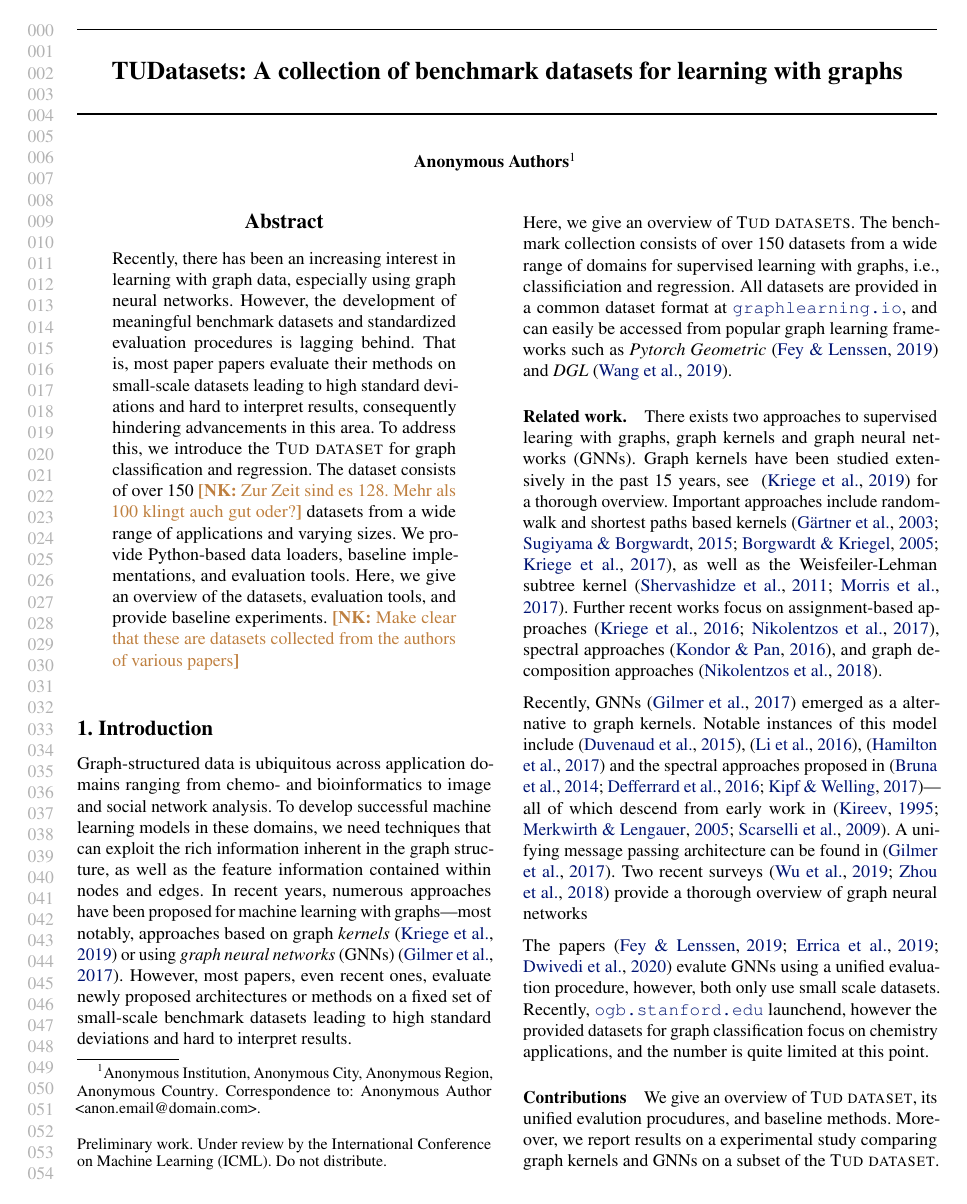
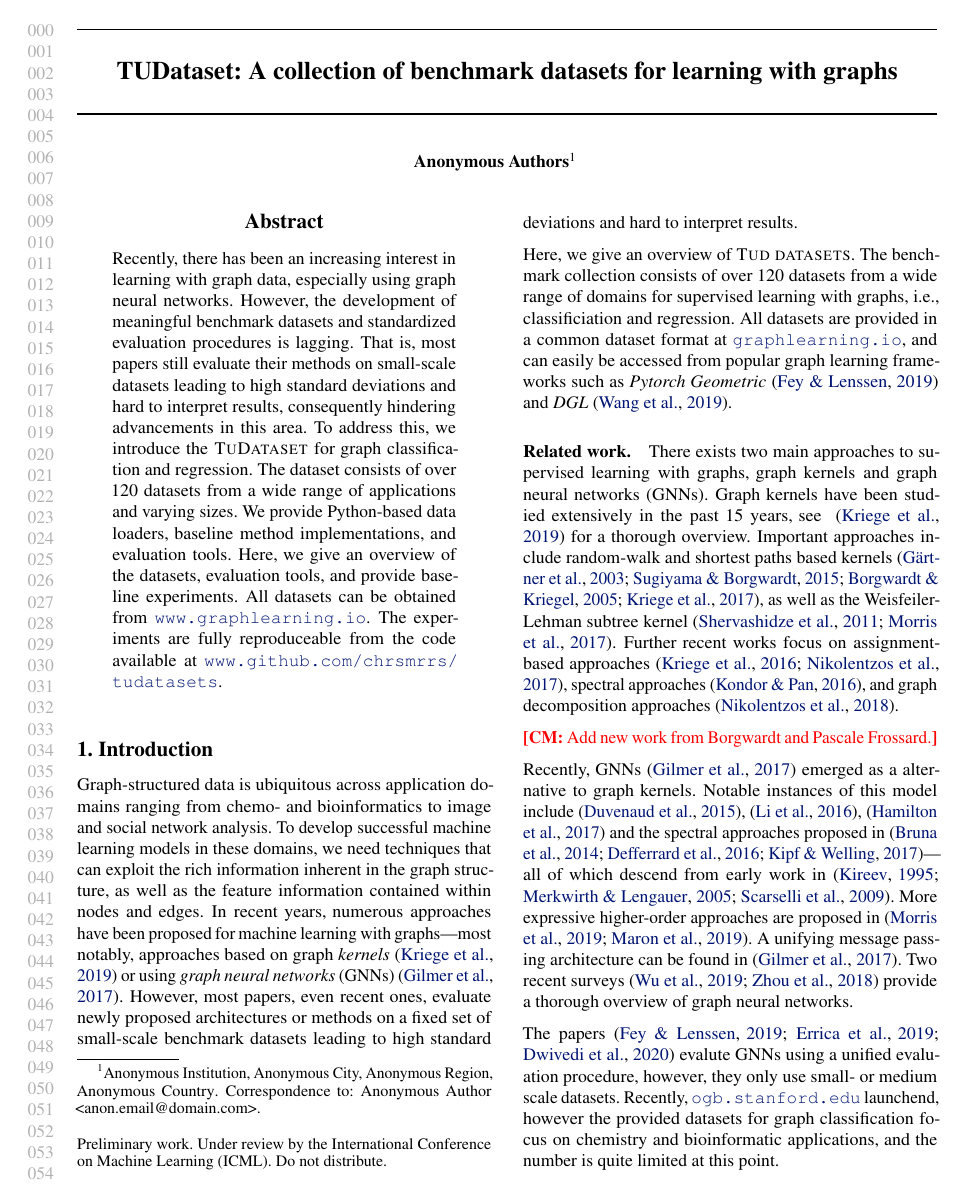
Before and after one commit to chrsmrrs/tudataset, a LaTeX paper (main.tex): page 1 of 7. Compiled offline with pdfLaTeX.

Commit message:
GNN evaluation.

```diff
--- a/main.tex
+++ b/main.tex
@@ -155,6 +151,7 @@
 \renewcommand{\vec}[1]{\mathbf{#1}}
 
 \newcommand{\nk}[1]{{{\textcolor{brown}{\textbf{[NK:} {#1}\textbf{]}}}}}
+\newcommand{\cm}[1]{{{\textcolor{red}{\textbf{[CM:} {#1}\textbf{]}}}}}
 
 \usepackage{ifthen}
 \newcommand{\CPP}[1][]{$\text{C\hspace{-.25ex}}^{_{_{_{++}}}}
@@ -171,7 +168,7 @@
 \begin{document}
 
 \twocolumn[
-\icmltitle{TUDatasets: A collection of benchmark datasets for learning with graphs}
+\icmltitle{TUDataset: A collection of benchmark datasets for learning with graphs}
 \icmlsetsymbol{equal}{*}
 
 \begin{icmlauthorlist}
@@ -198,29 +195,26 @@
 %\printAffiliationsAndNotice{\icmlEqualContribution} % otherwise use the standard text.
 
 \begin{abstract}
-Recently, there has been an increasing interest in learning with graph data, especially using graph neural networks.  However, the development of meaningful benchmark datasets and standardized evaluation procedures is lagging behind. That is, most paper papers evaluate their methods on small-scale datasets leading to high standard deviations and hard to interpret results, consequently hindering advancements in this area. To address this, we introduce the \textsc{Tud dataset} for graph classification and regression. The dataset consists of over 150 \nk{Zur Zeit sind es 128. Mehr als 100 klingt auch gut oder?} datasets from a wide range of applications and varying sizes. We provide Python-based data loaders, baseline implementations, and evaluation tools. Here, we give an overview of the datasets, evaluation tools, and provide baseline experiments.
-\nk{Make clear that these are datasets collected from the authors of various papers}
+Recently, there has been an increasing interest in learning with graph data, especially using graph neural networks.  However, the development of meaningful benchmark datasets and standardized evaluation procedures is lagging. That is, most papers still evaluate their methods on small-scale datasets leading to high standard deviations and hard to interpret results, consequently hindering advancements in this area. To address this, we introduce the \textsc{TuDataset} for graph classification and regression. The dataset consists of over 120 datasets from a wide range of applications and varying sizes. We provide Python-based data loaders, baseline method implementations, and evaluation tools. Here, we give an overview of the datasets, evaluation tools, and provide baseline experiments. All datasets can be obtained from \url{www.graphlearning.io}. The experiments are fully reproduceable from the code available at \url{www.github.com/chrsmrrs/tudatasets}.
 \end{abstract}
 
 \section{Introduction}
-
 Graph-structured data is ubiquitous across application domains ranging from chemo- and bioinformatics to image and social network analysis. To develop successful machine learning models in these domains, we need techniques that can exploit the rich information inherent in the graph structure, as well as the feature information contained within nodes and edges. In recent years, numerous approaches have been proposed for machine learning with graphs---most notably, approaches based on graph \new{kernels}~\cite{Kri+2019} or using \new{graph neural networks} (GNNs)~\cite{Gil+2017}. However, most papers, even recent ones, evaluate newly proposed architectures or methods on a fixed set of small-scale benchmark datasets leading to high standard deviations and hard to interpret results.
 
-Here, we give an overview of \textsc{Tud datasets}. The benchmark collection consists of over 150 datasets from a wide range of domains for supervised learning with graphs, i.e., classificiation and regression. All datasets are provided in a common dataset format at \url{graphlearning.io}, and can easily be accessed from popular graph learning frameworks such as \emph{Pytorch Geometric}~\cite{Fey+2019} and \emph{DGL}~\cite{Wan+2019}.
+Here, we give an overview of \textsc{Tud datasets}. The benchmark collection consists of over 120 datasets from a wide range of domains for supervised learning with graphs, i.e., classificiation and regression. All datasets are provided in a common dataset format at \url{graphlearning.io}, and can easily be accessed from popular graph learning frameworks such as \emph{Pytorch Geometric}~\cite{Fey+2019} and \emph{DGL}~\cite{Wan+2019}.
 
 \paragraph{Related work.}
-
-There exists two approaches to supervised learing with graphs, graph kernels and graph neural networks (GNNs). Graph kernels have been studied extensively in the past 15 years, see ~\cite{Kri+2019} for a thorough overview.
+There exists two main approaches to supervised learning with graphs, graph kernels and graph neural networks (GNNs). Graph kernels have been studied extensively in the past 15 years, see ~\cite{Kri+2019} for a thorough overview.
 Important approaches include random-walk and shortest paths based kernels~\cite{Gaertner2003,Sugiyama2015,Bor+2005,Kri+2017b}, as well as the Weisfeiler-Lehman subtree kernel~\cite{She+2011,Mor+2017}.
 Further recent works focus on assignment-based approaches~\cite{Kri+2016,Nik+2017}, spectral approaches~\cite{Kon+2016}, and graph decomposition approaches~\cite{Nik+2018}.
 
-Recently, GNNs~\cite{Gil+2017} emerged as a alternative to graph kernels. Notable instances of this model include~\cite{Duv+2015},~\cite{Li+2016},~\cite{Ham+2017} and the spectral approaches proposed in~\cite{Bru+2014,Def+2015,Kip+2017}---all of which descend from early work in~\cite{Kir+1995,Mer+2005,Sca+2009}. A unifying message passing architecture can be found in~\cite{Gil+2017}. Two recent surveys~\cite{wu2019comprehensive,zhou2018graph} provide a thorough overview of graph neural networks
+\cm{Add new work from Borgwardt and Pascale Frossard.}
 
-The papers~\cite{Fey+2019,Err+2019,Dwi+2020} evalute GNNs using a unified evaluation procedure, however, both only use small scale datasets. Recently, \url{ogb.stanford.edu} launchend, however the provided datasets for graph classification focus on chemistry applications, and the number is quite limited at this point.
+Recently, GNNs~\cite{Gil+2017} emerged as a alternative to graph kernels. Notable instances of this model include~\cite{Duv+2015},~\cite{Li+2016},~\cite{Ham+2017} and the spectral approaches proposed in~\cite{Bru+2014,Def+2015,Kip+2017}---all of which descend from early work in~\cite{Kir+1995,Mer+2005,Sca+2009}. More expressive higher-order approaches are proposed in~\cite{Mor+2019,Mar+2019}. A unifying message passing architecture can be found in~\cite{Gil+2017}. Two recent surveys~\cite{wu2019comprehensive,zhou2018graph} provide a thorough overview of graph neural networks.
 
+The papers~\cite{Fey+2019,Err+2019,Dwi+2020} evalute GNNs using a unified evaluation procedure, however, they only use small- or medium scale datasets. Recently, \url{ogb.stanford.edu} launchend, however the provided datasets for graph classification focus on chemistry and bioinformatic applications, and the number is quite limited at this point.
 
-
-\paragraph{Contributions} We give an overview of \textsc{Tud dataset}, its unified evalution procudures, and baseline methods. Moreover, we report results on a experimental study comparing graph kernels and GNNs on a subset of the \textsc{Tud dataset}.
+\paragraph{Contributions} We give an overview of \textsc{TuDataset}, its unified evalution procudures, and baseline methods. Moreover, we report results on a experimental study comparing graph kernels and GNNs on a subset of the \textsc{Tud dataset}.
 
 \section{The TUD dataset collection}
 
```
Also changed, not shown: main.tex (4 more changed lines), 1 other file.
